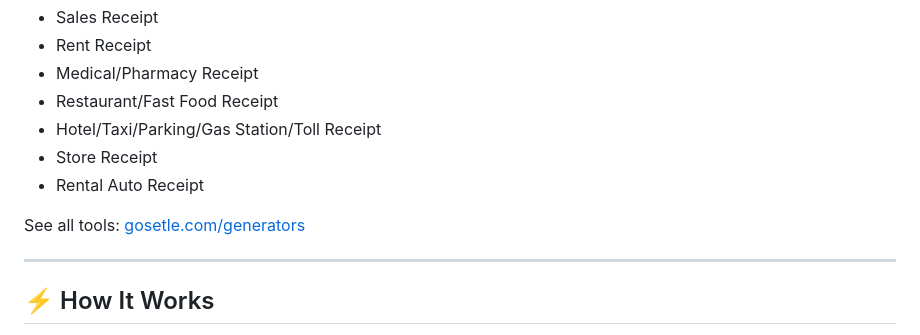
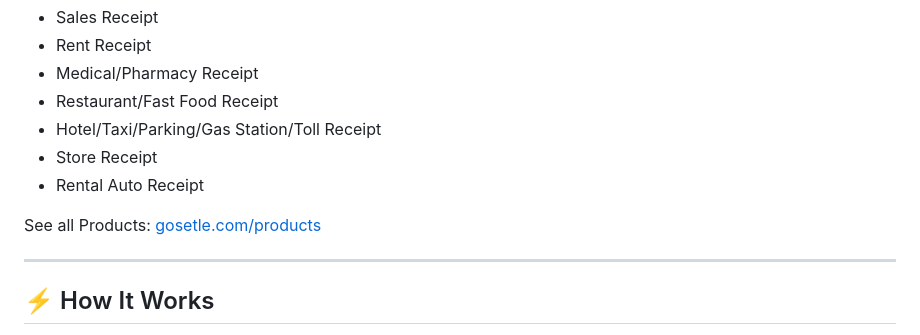
Before and after one commit to babloo-dhis/gosetle-free-invoice, a Markdown page: README.md, the part around the change. Rendered like a GitHub page.

Commit message:
Update link text for product listing in README

```diff
--- a/README.md
+++ b/README.md
@@ -41,7 +41,7 @@ GoSetle.com is a 100% free online platform offering powerful, secure, and easy-t
 - Store Receipt
 - Rental Auto Receipt
 
-See all tools: [gosetle.com/generators](https://gosetle.com/products)
+See all Products: [gosetle.com/products](https://gosetle.com/products)
 
 ---
 
```
